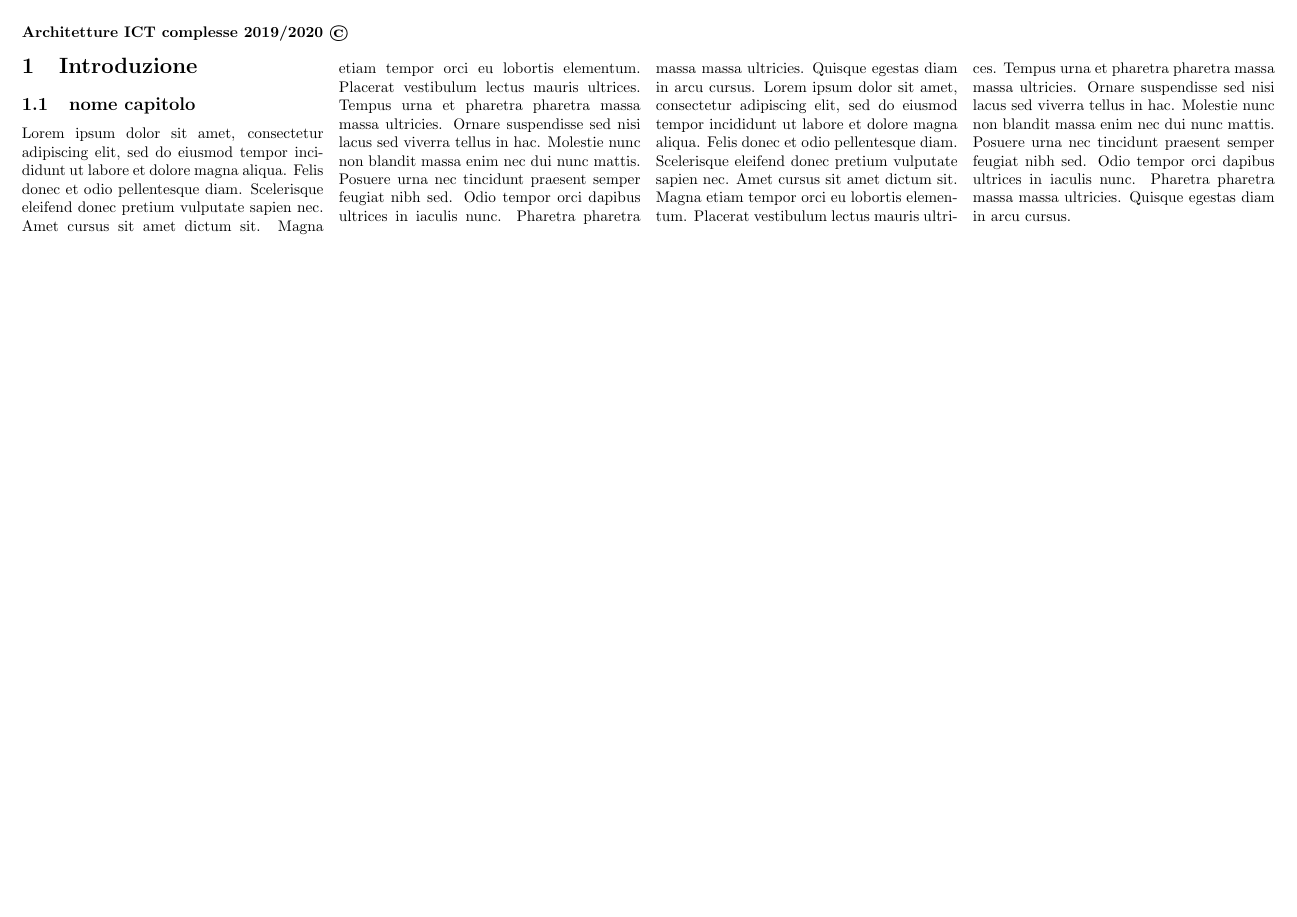
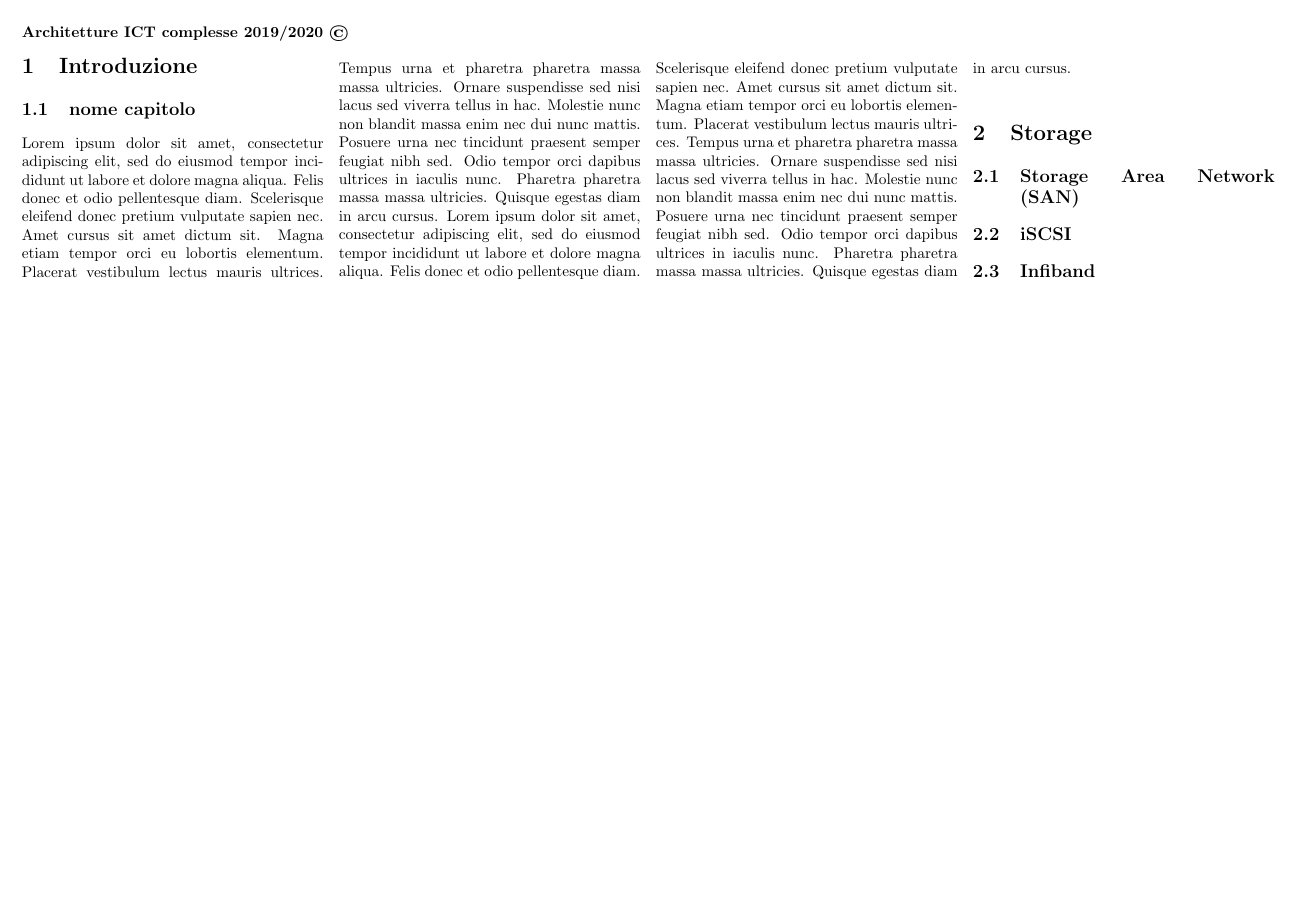
Before and after one commit to berzohr/SUPSI_ICT, a LaTeX document (notes.tex): the whole page. Compiled offline with pdfLaTeX.

Commit message:
Add chapter Storage

```diff
--- a/notes.tex
+++ b/notes.tex
@@ -15,7 +15,10 @@
    \subsection{nome capitolo}
    Lorem ipsum dolor sit amet, consectetur adipiscing elit, sed do eiusmod tempor incididunt ut labore et dolore magna aliqua. Felis donec et odio pellentesque diam. Scelerisque eleifend donec pretium vulputate sapien nec. Amet cursus sit amet dictum sit. Magna etiam tempor orci eu lobortis elementum. Placerat vestibulum lectus mauris ultrices. Tempus urna et pharetra pharetra massa massa ultricies. Ornare suspendisse sed nisi lacus sed viverra tellus in hac. Molestie nunc non blandit massa enim nec dui nunc mattis. Posuere urna nec tincidunt praesent semper feugiat nibh sed. Odio tempor orci dapibus ultrices in iaculis nunc. Pharetra pharetra massa massa ultricies. Quisque egestas diam in arcu cursus.
    Lorem ipsum dolor sit amet, consectetur adipiscing elit, sed do eiusmod tempor incididunt ut labore et dolore magna aliqua. Felis donec et odio pellentesque diam. Scelerisque eleifend donec pretium vulputate sapien nec. Amet cursus sit amet dictum sit. Magna etiam tempor orci eu lobortis elementum. Placerat vestibulum lectus mauris ultrices. Tempus urna et pharetra pharetra massa massa ultricies. Ornare suspendisse sed nisi lacus sed viverra tellus in hac. Molestie nunc non blandit massa enim nec dui nunc mattis. Posuere urna nec tincidunt praesent semper feugiat nibh sed. Odio tempor orci dapibus ultrices in iaculis nunc. Pharetra pharetra massa massa ultricies. Quisque egestas diam in arcu cursus.
-
+\section{Storage}
+\subsection{Storage Area Network (SAN)}
+\subsection{iSCSI}
+\subsection{Infiband}
 
 \end{multicols}
 \end{document}
```
Also changed, not shown: notes.pdf, 1 other file.
